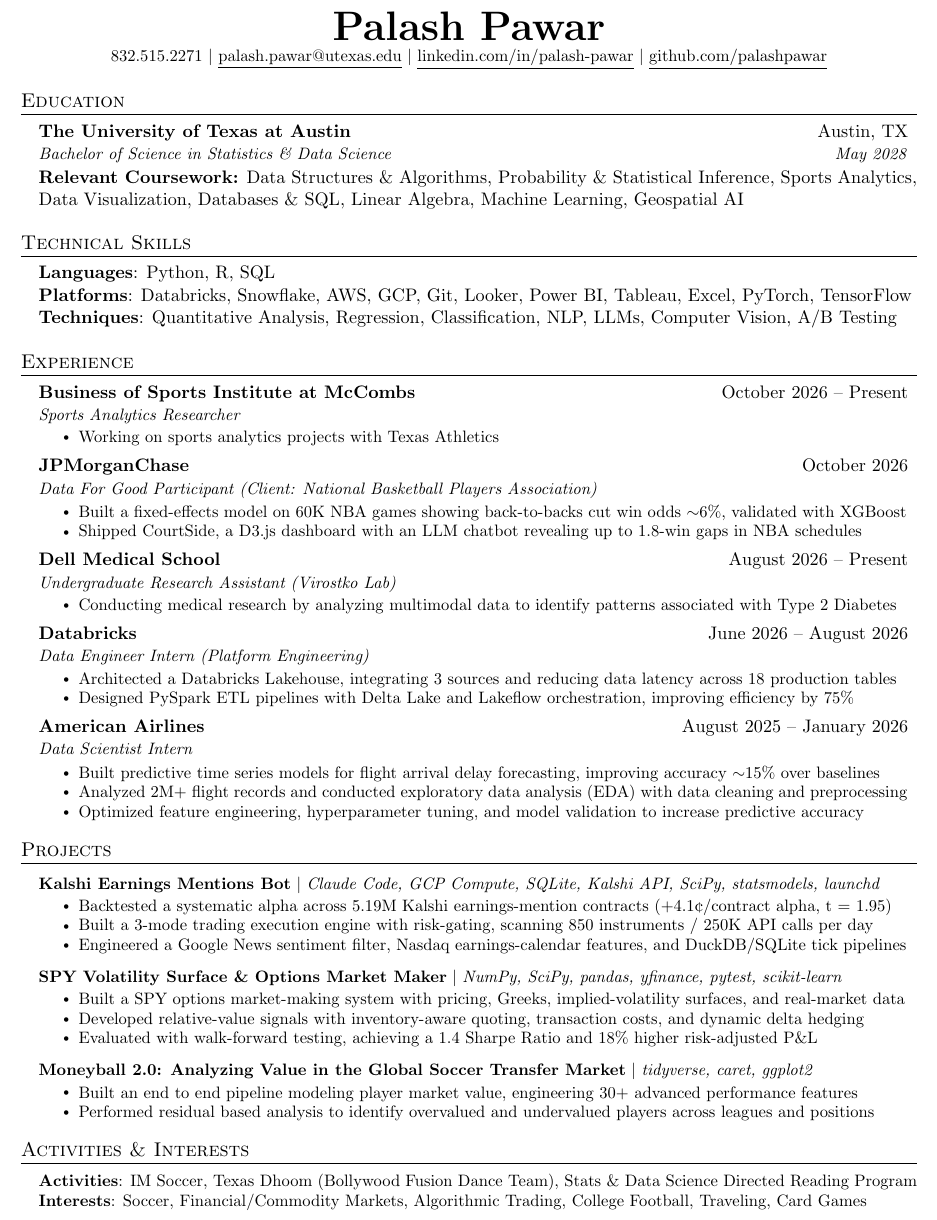
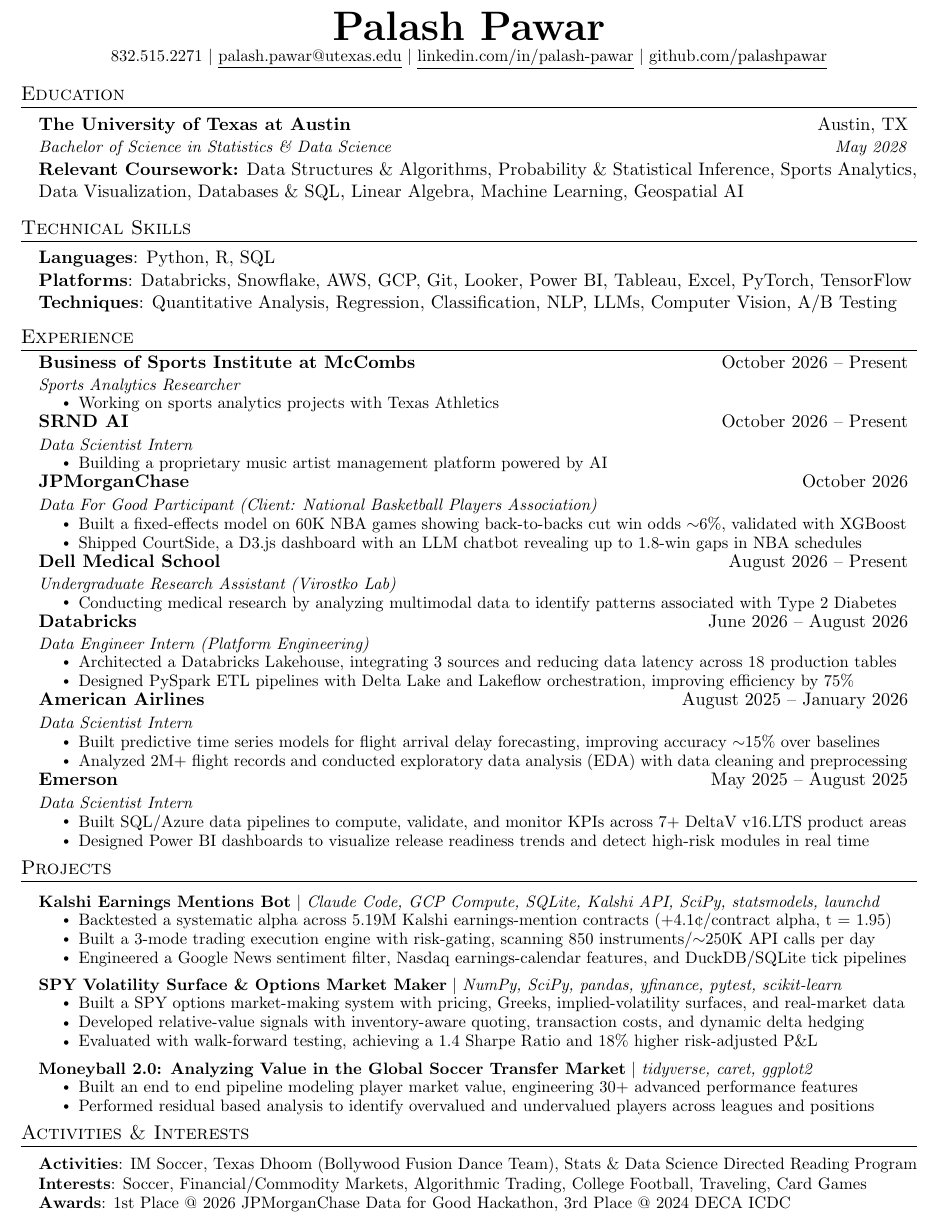
Before and after one commit to palashpawar/resume, a LaTeX CV (resume.tex): part of the page, cut so that both start at the same text. Compiled offline with pdfLaTeX.

Commit message:
Add SRND AI, restore Emerson, add awards line, tighten spacing

```diff
--- a/resume.tex
+++ b/resume.tex
@@ -40,7 +40,7 @@
 
 % Section formatting
 \titleformat{\section}{
-  \vspace{-4pt}\scshape\raggedright\large
+  \vspace{-8pt}\scshape\raggedright\large
 }{}{0em}{}[\color{black}\titlerule \vspace{-5pt}]
 
 % Ensure that generated PDF is machine readable/ATS parsable
@@ -64,7 +64,7 @@
 
 % Experience entry with a single date column (no location)
 \newcommand{\resumeJob}[3]{
-  \vspace{-2pt}\item
+  \vspace{-5pt}\item
     \begin{tabular*}{0.97\textwidth}[t]{l@{\extracolsep{\fill}}r}
       \textbf{#1} & #2 \\
       \multicolumn{2}{l}{\textit{\small #3}} \\
@@ -82,7 +82,7 @@
 
 \newcommand{\resumeSubHeadingListStart}{\begin{itemize}[leftmargin=0.15in, label={}]}
 \newcommand{\resumeSubHeadingListEnd}{\end{itemize}}
-\newcommand{\resumeItemListStart}{\begin{itemize}[itemsep=0pt]}
+\newcommand{\resumeItemListStart}{\begin{itemize}[itemsep=0pt, topsep=2pt]}
 \newcommand{\resumeItemListEnd}{\end{itemize}\vspace{-5pt}}
 
 %-------------------------------------------
@@ -131,6 +131,13 @@
       \resumeItemListEnd
 
     \resumeJob
+      {SRND AI}{October 2026 -- Present}
+      {Data Scientist Intern}
+      \resumeItemListStart
+        \resumeItem{Building a proprietary music artist management platform powered by AI}
+      \resumeItemListEnd
+
+    \resumeJob
       {JPMorganChase}{October 2026}
       {Data For Good Participant (Client: National Basketball Players Association)}
       \resumeItemListStart
@@ -159,7 +166,14 @@
       \resumeItemListStart
         \resumeItem{Built predictive time series models for flight arrival delay forecasting, improving accuracy $\sim$15\% over baselines}
         \resumeItem{Analyzed 2M+ flight records and conducted exploratory data analysis (EDA) with data cleaning and preprocessing}
-        \resumeItem{Optimized feature engineering, hyperparameter tuning, and model validation to increase predictive accuracy}
+      \resumeItemListEnd
+
+    \resumeJob
+      {Emerson}{May 2025 -- August 2025}
+      {Data Scientist Intern}
+      \resumeItemListStart
+        \resumeItem{Built SQL/Azure data pipelines to compute, validate, and monitor KPIs across 7+ DeltaV v16.LTS product areas}
+        \resumeItem{Designed Power BI dashboards to visualize release readiness trends and detect high-risk modules in real time}
       \resumeItemListEnd
 
   \resumeSubHeadingListEnd
@@ -172,7 +186,7 @@
           {\textbf{Kalshi Earnings Mentions Bot} $|$ \emph{Claude Code, GCP Compute, SQLite, Kalshi API, SciPy, statsmodels, launchd}}{}
           \resumeItemListStart
             \resumeItem{Backtested a systematic alpha across 5.19M Kalshi earnings-mention contracts (+4.1\textcent/contract alpha, t = 1.95)}
-            \resumeItem{Built a 3-mode trading execution engine with risk-gating, scanning 850 instruments / 250K API calls per day}
+            \resumeItem{Built a 3-mode trading execution engine with risk-gating, scanning 850 instruments/$\sim$250K API calls per day}
             \resumeItem{Engineered a Google News sentiment filter, Nasdaq earnings-calendar features, and DuckDB/SQLite tick pipelines}
           \resumeItemListEnd
 
@@ -198,7 +212,8 @@
  \begin{itemize}[leftmargin=0.15in, label={}]
     \small{\item{
      \textbf{Activities}{: IM Soccer, Texas Dhoom (Bollywood Fusion Dance Team), Stats \& Data Science Directed Reading Program} \\
-     \textbf{Interests}{: Soccer, Financial/Commodity Markets, Algorithmic Trading, College Football, Traveling, Card Games}
+     \textbf{Interests}{: Soccer, Financial/Commodity Markets, Algorithmic Trading, College Football, Traveling, Card Games} \\
+     \textbf{Awards}{: 1st Place @ 2026 JPMorganChase Data for Good Hackathon, 3rd Place @ 2024 DECA ICDC}
     }}
  \end{itemize}
  \vspace{-10pt}
```
